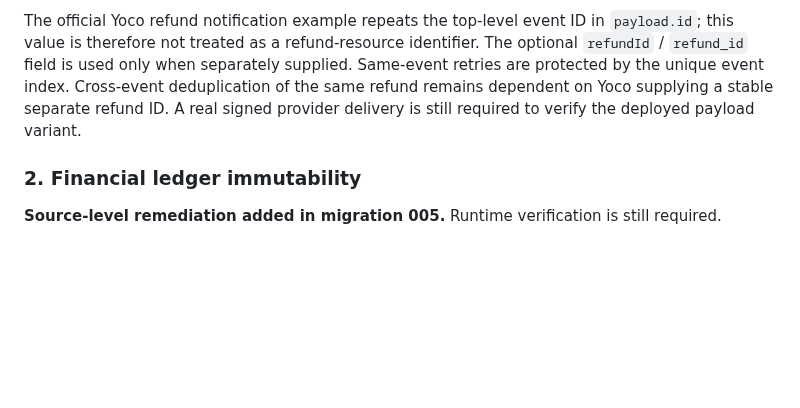
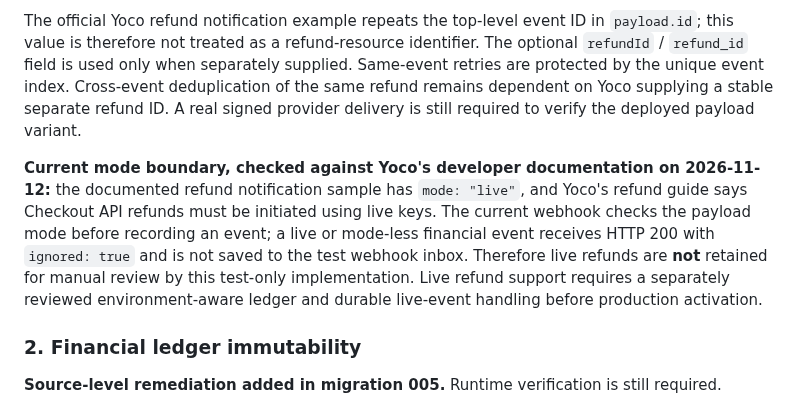
Before and after one commit to NtandoSway7929/SWA, a Markdown page: supabase/yoco-database-migration-review.md, the part around the change. Drawn GitHub-style; blank space fills up the shorter version.

Commit message:
Document verified Yoco refund mode and live-event handling boundary

```diff
--- a/supabase/yoco-database-migration-review.md
+++ b/supabase/yoco-database-migration-review.md
@@ -47,6 +47,8 @@ This correction is committed to the feature branch. It has not been executed in
 The webhook handler resolves the Yoco refund notification through documented `payload.metadata.checkoutId`, then finds the local Yoco test payment attempt by its stored provider checkout ID. Migration 005 requires a successful refund ledger insert to reference a signature-verified refund event and the matching payment attempt. Migration 013 replaces the refund-recording function so the webhook event ID is the idempotency key when the provider does not supply a distinct refund-resource ID.
 
 The official Yoco refund notification example repeats the top-level event ID in `payload.id`; this value is therefore not treated as a refund-resource identifier. The optional `refundId` / `refund_id` field is used only when separately supplied. Same-event retries are protected by the unique event index. Cross-event deduplication of the same refund remains dependent on Yoco supplying a stable separate refund ID. A real signed provider delivery is still required to verify the deployed payload variant.
+
+**Current mode boundary, checked against Yoco's developer documentation on 2026-11-12:** the documented refund notification sample has `mode: "live"`, and Yoco's refund guide says Checkout API refunds must be initiated using live keys. The current webhook checks the payload mode before recording an event; a live or mode-less financial event receives HTTP 200 with `ignored: true` and is not saved to the test webhook inbox. Therefore live refunds are **not** retained for manual review by this test-only implementation. Live refund support requires a separately reviewed environment-aware ledger and durable live-event handling before production activation.
 
 ### 2. Financial ledger immutability
 
```
